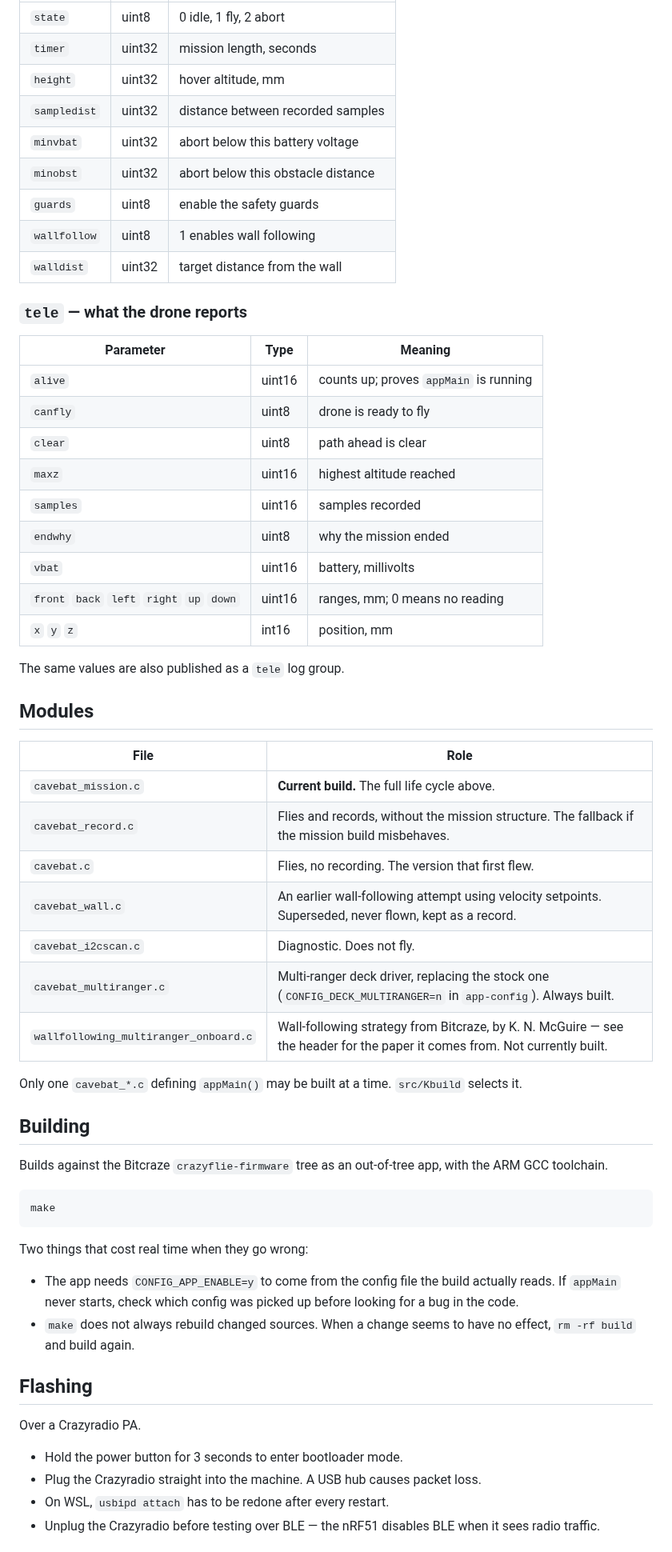
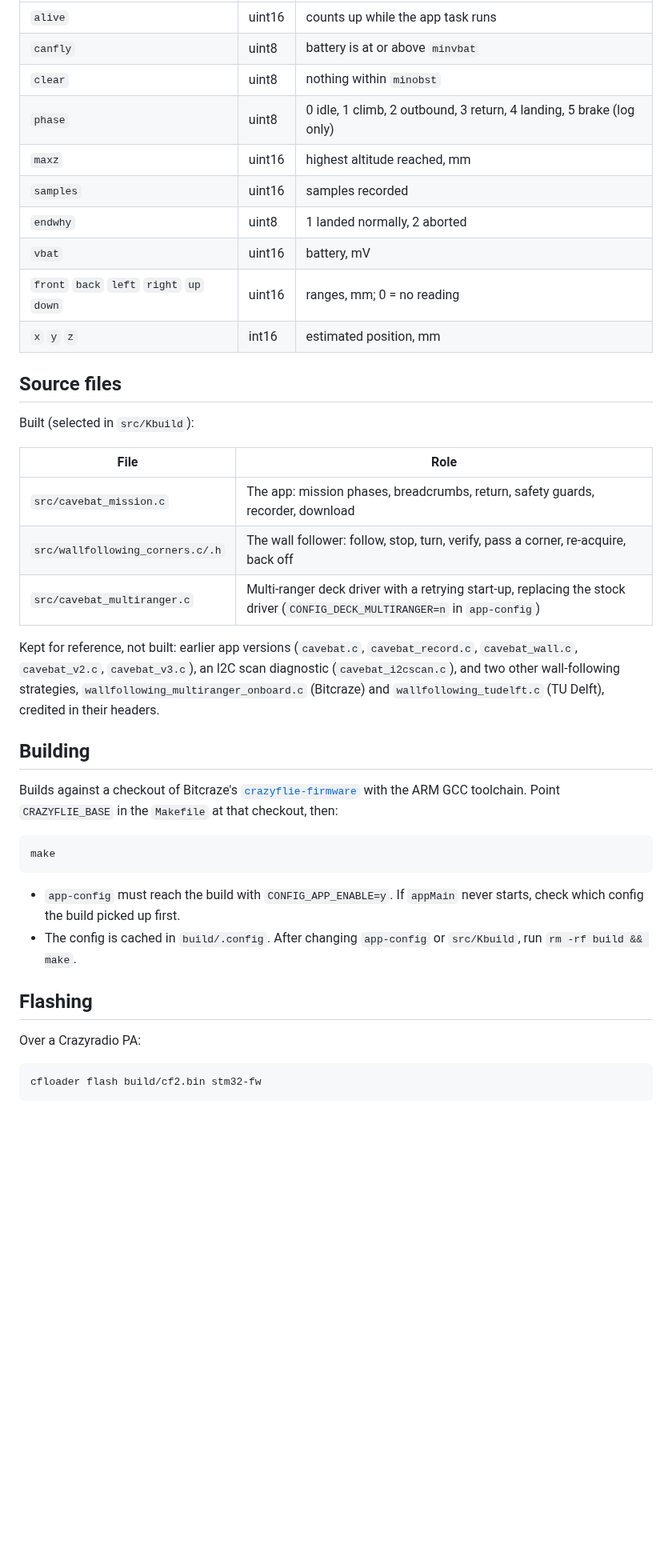
Before and after one commit to yaligbd/cave_bat_firmWare, a Markdown page: README.md, the part around one of its changes. Shown at 80% size. GitHub-like rendering; blank space fills up the shorter version.

````diff
--- a/README.md
+++ b/README.md
@@ -29,63 +106,52 @@ The app reads and writes these over the CRTP parameter port.
 |---|---|---|
-| `state` | uint8 | 0 idle, 1 fly, 2 abort |
-| `timer` | uint32 | mission length, seconds |
-| `height` | uint32 | hover altitude, mm |
-| `sampledist` | uint32 | distance between recorded samples |
-| `minvbat` | uint32 | abort below this battery voltage |
-| `minobst` | uint32 | abort below this obstacle distance |
-| `guards` | uint8 | enable the safety guards |
-| `wallfollow` | uint8 | 1 enables wall following |
-| `walldist` | uint32 | target distance from the wall |
+| `alive` | uint16 | counts up while the app task runs |
+| `canfly` | uint8 | battery is at or above `minvbat` |
+| `clear` | uint8 | nothing within `minobst` |
+| `phase` | uint8 | 0 idle, 1 climb, 2 outbound, 3 return, 4 landing, 5 brake (log only) |
+| `maxz` | uint16 | highest altitude reached, mm |
+| `samples` | uint16 | samples recorded |
+| `endwhy` | uint8 | 1 landed normally, 2 aborted |
+| `vbat` | uint16 | battery, mV |
+| `front` `back` `left` `right` `up` `down` | uint16 | ranges, mm; 0 = no reading |
+| `x` `y` `z` | int16 | estimated position, mm |
 
-### `tele` — what the drone reports
+## Source files
 
-| Parameter | Type | Meaning |
-|---|---|---|
-| `alive` | uint16 | counts up; proves `appMain` is running |
-| `canfly` | uint8 | drone is ready to fly |
-| `clear` | uint8 | path ahead is clear |
-| `maxz` | uint16 | highest altitude reached |
-| `samples` | uint16 | samples recorded |
-| `endwhy` | uint8 | why the mission ended |
-| `vbat` | uint16 | battery, millivolts |
-| `front` `back` `left` `right` `up` `down` | uint16 | ranges, mm; 0 means no reading |
-| `x` `y` `z` | int16 | position, mm |
-
-The same values are also published as a `tele` log group.
-
-## Modules
+Built (selected in `src/Kbuild`):
 
 | File | Role |
 |---|---|
-| `cavebat_mission.c` | **Current build.** The full life cycle above. |
-| `cavebat_record.c` | Flies and records, without the mission structure. The fallback if the mission build misbehaves. |
-| `cavebat.c` | Flies, no recording. The version that first flew. |
-| `cavebat_wall.c` | An earlier wall-following attempt using velocity setpoints. Superseded, never flown, kept as a record. |
-| `cavebat_i2cscan.c` | Diagnostic. Does not fly. |
-| `cavebat_multiranger.c` | Multi-ranger deck driver, replacing the stock one (`CONFIG_DECK_MULTIRANGER=n` in `app-config`). Always built. |
-| `wallfollowing_multiranger_onboard.c` | Wall-following strategy from Bitcraze, by K. N. McGuire — see the header for the paper it comes from. Not currently built. |
+| `src/cavebat_mission.c` | The app: mission phases, breadcrumbs, return, safety guards, recorder, download |
+| `src/wallfollowing_corners.c/.h` | The wall follower: follow, stop, turn, verify, pass a corner, re-acquire, back off |
+| `src/cavebat_multiranger.c` | Multi-ranger deck driver with a retrying start-up, replacing the stock driver (`CONFIG_DECK_MULTIRANGER=n` in `app-config`) |
 
-Only one `cavebat_*.c` defining `appMain()` may be built at a time. `src/Kbuild` selects it.
+Kept for reference, not built: earlier app versions (`cavebat.c`,
+`cavebat_record.c`, `cavebat_wall.c`, `cavebat_v2.c`, `cavebat_v3.c`), an I2C
+scan diagnostic (`cavebat_i2cscan.c`), and two other wall-following strategies,
+`wallfollowing_multiranger_onboard.c` (Bitcraze) and `wallfollowing_tudelft.c`
+(TU Delft), credited in their headers.
 
 ## Building
 
-Builds against the Bitcraze `crazyflie-firmware` tree as an out-of-tree app, with the ARM GCC toolchain.
+Builds against a checkout of Bitcraze's
+[`crazyflie-firmware`](https://github.com/bitcraze/crazyflie-firmware) with the
+ARM GCC toolchain. Point `CRAZYFLIE_BASE` in the `Makefile` at that checkout,
+then:
 
 ```bash
 make
 ```
 
-Two things that cost real time when they go wrong:
-
-- The app needs `CONFIG_APP_ENABLE=y` to come from the config file the build actually reads. If `appMain` never starts, check which config was picked up before looking for a bug in the code.
-- `make` does not always rebuild changed sources. When a change seems to have no effect, `rm -rf build` and build again.
+- `app-config` must reach the build with `CONFIG_APP_ENABLE=y`. If `appMain`
+  never starts, check which config the build picked up first.
+- The config is cached in `build/.config`. After changing `app-config` or
+  `src/Kbuild`, run `rm -rf build && make`.
 
 ## Flashing
 
-Over a Crazyradio PA.
+Over a Crazyradio PA:
 
-- Hold the power button for 3 seconds to enter bootloader mode.
-- Plug the Crazyradio straight into the machine. A USB hub causes packet loss.
-- On WSL, `usbipd attach` has to be redone after every restart.
-- Unplug the Crazyradio before testing over BLE — the nRF51 disables BLE when it sees radio traffic.
+```bash
+cfloader flash build/cf2.bin stm32-fw
+```
 
````
Also changed, not shown: other parts of README.md (+112 -25 lines), known-good/README.md (+28 -23 lines), docs/firmware-architecture.png (added), 1 other file.
